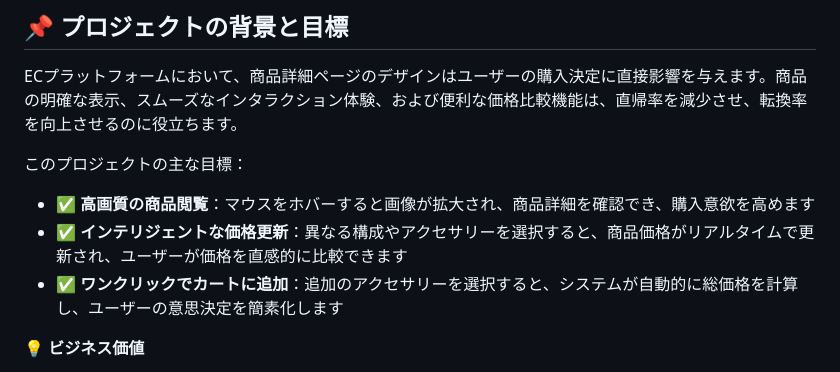
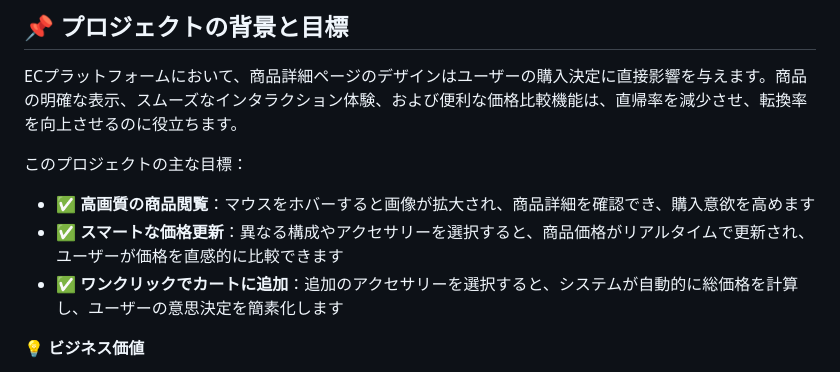
Before and after one commit to zqh0317/EC-Product-Page, a Markdown page: README.md, the part around the change. Drawn GitHub-style.

```diff
--- a/README.md
+++ b/README.md
@@ -12,7 +12,7 @@ ECプラットフォームにおいて、商品詳細ページのデザインは
 
 このプロジェクトの主な目標：
 - ✅ **高画質の商品閲覧**：マウスをホバーすると画像が拡大され、商品詳細を確認でき、購入意欲を高めます
-- ✅ **インテリジェントな価格更新**：異なる構成やアクセサリーを選択すると、商品価格がリアルタイムで更新され、ユーザーが価格を直感的に比較できます
+- ✅ **スマートな価格更新**：異なる構成やアクセサリーを選択すると、商品価格がリアルタイムで更新され、ユーザーが価格を直感的に比較できます
 - ✅ **ワンクリックでカートに追加**：追加のアクセサリーを選択すると、システムが自動的に総価格を計算し、ユーザーの意思決定を簡素化します
 
 💡 **ビジネス価値**
```
